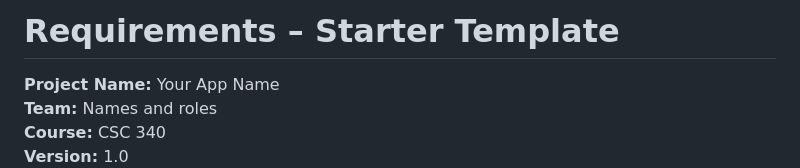
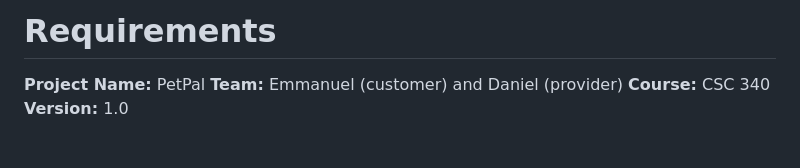
Before and after one commit to eabeil/su26-Team8, a Markdown page: docs/PetPalSRS.md, the part around one of its changes. Drawn GitHub-style; blank space fills up the shorter version.

Commit message:
Update title part of SRS
Update it to describe our group project and our roles.
Set date to final due date.

```diff
--- a/docs/PetPalSRS.md
+++ b/docs/PetPalSRS.md
@@ -1,7 +1,7 @@
 
-# Requirements – Starter Template
+# Requirements
 
-**Project Name:** Your App Name \
-**Team:** Names and roles \
+**Project Name:** PetPal
+**Team:** Emmanuel (customer) and Daniel (provider)
 **Course:** CSC 340\
 **Version:** 1.0\
```
Also changed, not shown: other parts of docs/PetPalSRS.md (+1 -1 lines).
